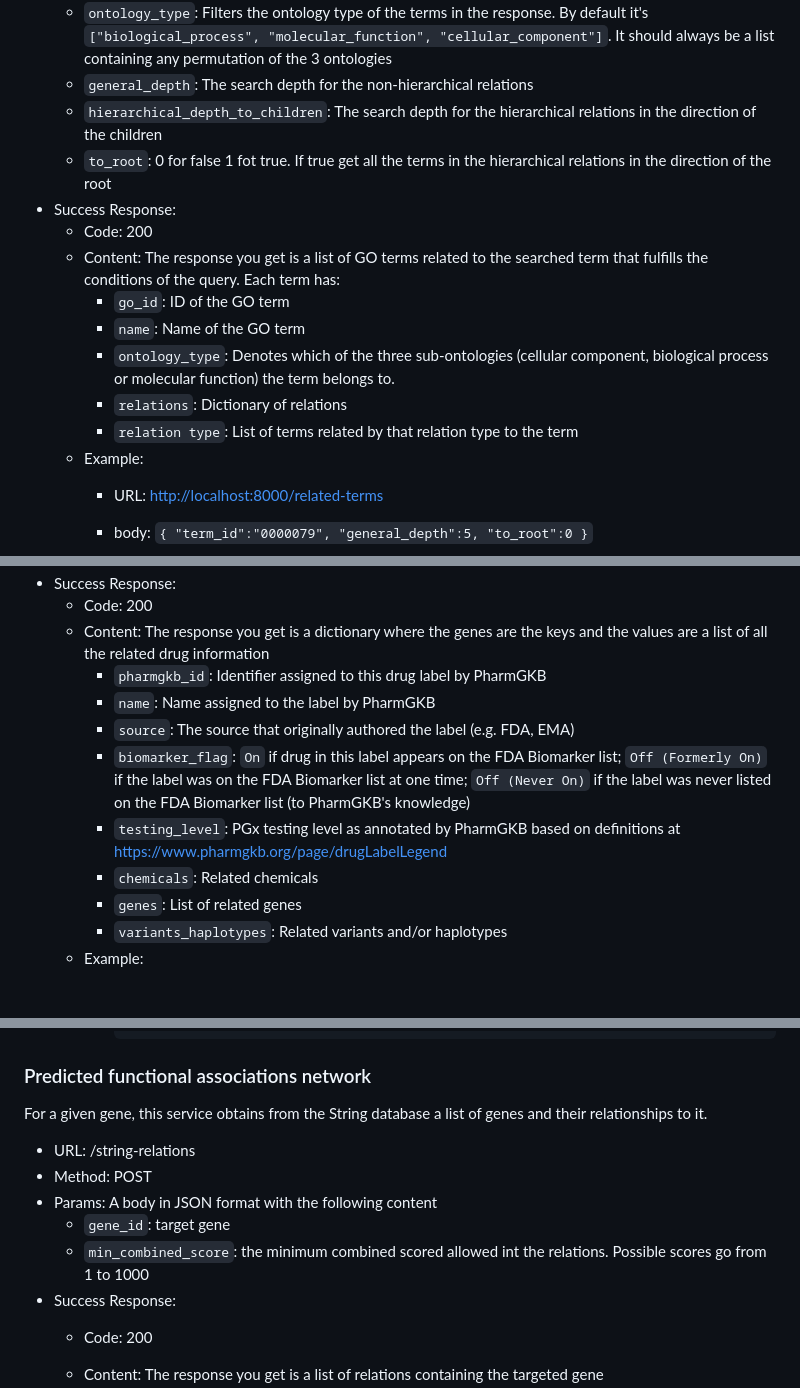
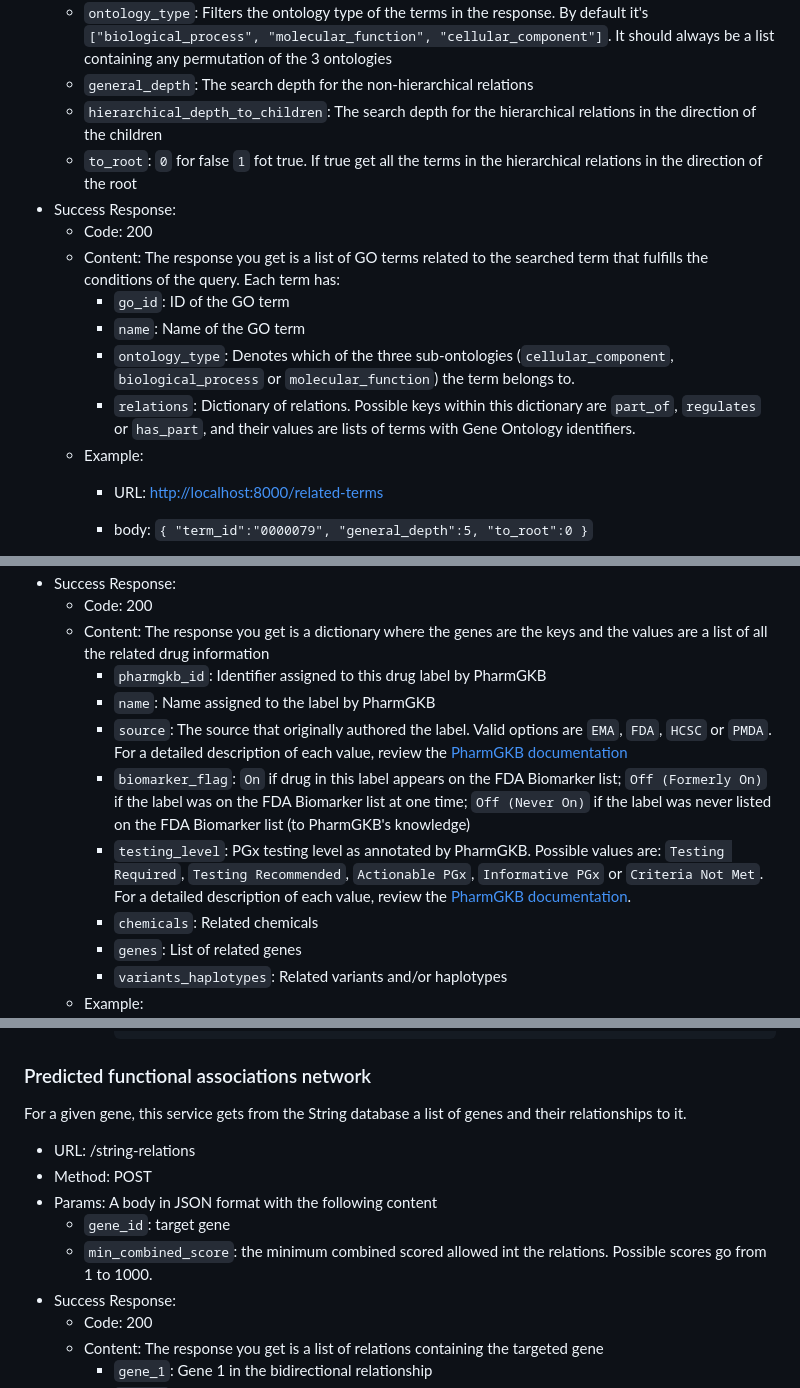
Before and after one commit to omics-datascience/BioAPI, a Markdown page: README.md, 3 parts joined by grey strips. GitHub-like rendering; blank space fills up the shorter version.

Commit message:
documentation

```diff
--- a/README.md
+++ b/README.md
@@ -599,15 +599,14 @@ Gets the list of related terms to a term.
   - `ontology_type`: Filters the ontology type of the terms in the response. By default it's `["biological_process", "molecular_function", "cellular_component"]`. It should always be a list containing any permutation of the 3 ontologies
   - `general_depth`: The search depth for the non-hierarchical relations
   - `hierarchical_depth_to_children`: The search depth for the hierarchical relations in the direction of the children
-  - `to_root`: 0 for false 1 fot true. If true get all the terms in the hierarchical relations in the direction of the root
+  - `to_root`: `0` for false `1` fot true. If true get all the terms in the hierarchical relations in the direction of the root
 - Success Response:
   - Code: 200
   - Content: The response you get is a list of GO terms related to the searched term that fulfills the conditions of the query. Each term has:
     - `go_id`: ID of the GO term
     - `name`: Name of the GO term
-    - `ontology_type`: Denotes which of the three sub-ontologies (cellular component, biological process or molecular function) the term belongs to.
-    - `relations`: Dictionary of relations
-    - `relation type`: List of terms related by that relation type to the term
+    - `ontology_type`: Denotes which of the three sub-ontologies (`cellular_component`, `biological_process` or `molecular_function`) the term belongs to.
+    - `relations`: Dictionary of relations. Possible keys within this dictionary are `part_of`, `regulates` or `has_part`, and their values are lists of terms with Gene Ontology identifiers.
   - Example:
     - URL: <http://localhost:8000/related-terms>
     - body:
@@ -652,9 +651,9 @@ Gets a list of drugs from the PharmGKB database related to a list of genes.
   - Content: The response you get is a dictionary where the genes are the keys and the values are a list of all the related drug information
     - `pharmgkb_id`: Identifier assigned to this drug label by PharmGKB
     - `name`: Name assigned to the label by PharmGKB
-    - `source`: The source that originally authored the label (e.g. FDA, EMA)
+    - `source`: The source that originally authored the label. Valid options are `EMA`, `FDA`, `HCSC` or `PMDA`. For a detailed description of each value, review the [PharmGKB documentation](https://www.pharmgkb.org/page/drugLabelLegend#drug-label-sources)
     - `biomarker_flag`: `On` if drug in this label appears on the FDA Biomarker list; `Off (Formerly On)` if the label was on the FDA Biomarker list at one time; `Off (Never On)` if the label was never listed on the FDA Biomarker list (to PharmGKB's knowledge)
-    - `testing_level`:  PGx testing level as annotated by PharmGKB based on definitions at <https://www.pharmgkb.org/page/drugLabelLegend>
+    - `testing_level`:  PGx testing level as annotated by PharmGKB. Possible values are: `Testing Required`, `Testing Recommended`, `Actionable PGx`, `Informative PGx` or `Criteria Not Met`. For a detailed description of each value, review the [PharmGKB documentation](https://www.pharmgkb.org/page/drugLabelLegend).
     - `chemicals`: Related chemicals
     - `genes`: List of related genes
     - `variants_haplotypes`: Related variants and/or haplotypes
@@ -689,13 +688,13 @@ Gets a list of drugs from the PharmGKB database related to a list of genes.
 
 ### Predicted functional associations network
 
-For a given gene, this service obtains from the String database a list of genes and their relationships to it.
+For a given gene, this service gets from the String database a list of genes and their relationships to it.
 
 - URL: /string-relations
 - Method: POST
 - Params: A body in JSON format with the following content
   - `gene_id`: target gene
-  - `min_combined_score`: the minimum combined scored allowed int the relations. Possible scores go from 1 to 1000
+  - `min_combined_score`: the minimum combined scored allowed int the relations. Possible scores go from 1 to 1000.
 - Success Response:
   - Code: 200
   - Content: The response you get is a list of relations containing the targeted gene
```
Also changed, not shown: other parts of README.md (+2 -3 lines).
